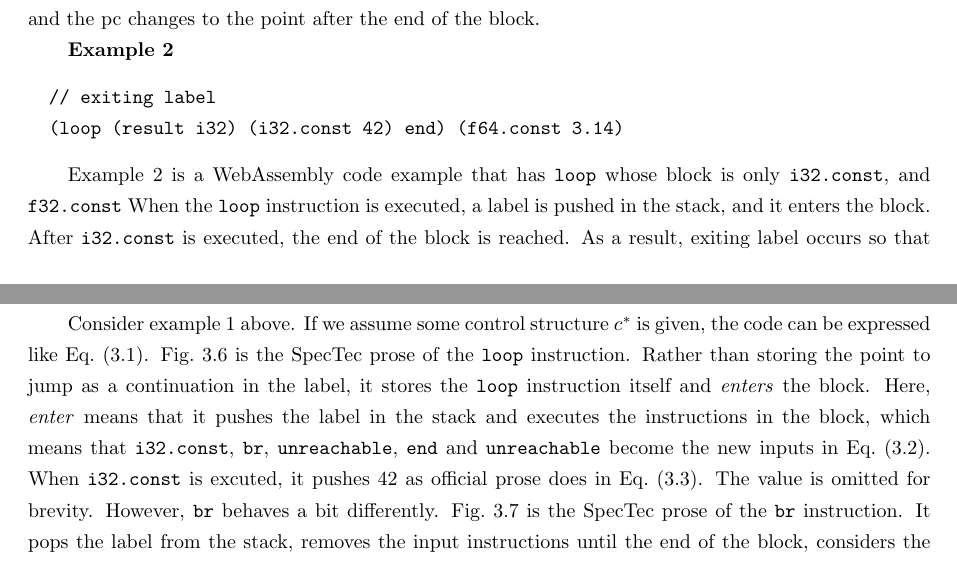
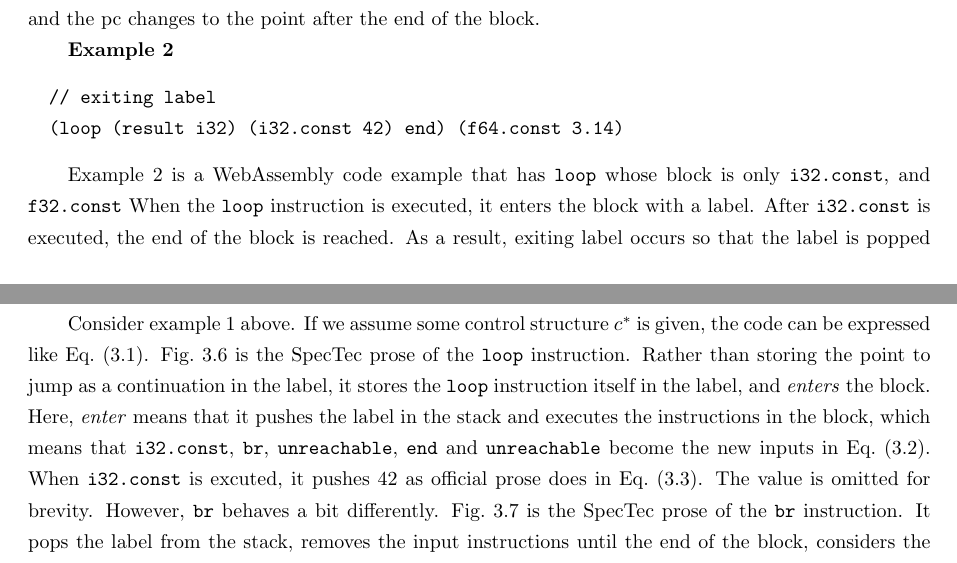
Before and after one commit to ShinWonho/thesis, a LaTeX thesis (paper/main.tex, which reads paper/3-motivation.tex): two parts of pages 7 and 10 of 28, joined at a grey line, cut so that both start at the same text. Compiled offline with pdfLaTeX.

Commit message:
Fix explanation related to enter

```diff
--- a/paper/3-motivation.tex
+++ b/paper/3-motivation.tex
@@ -86,8 +86,7 @@ the point after the end of the block.
 
 Example 2 is a WebAssembly code example that has \texttt{loop} whose block is
 only \texttt{i32.const}, and \texttt{f32.const}
-When the \texttt{loop} instruction is executed, a label is pushed in the stack,
-and it enters the block.
+When the \texttt{loop} instruction is executed, it enters the block with a label.
 After \texttt{i32.const} is executed, the end of the block is reached.
 As a result, exiting label occurs so that the label is popped from the stack,
 pc changes to the point after the end of block: \texttt{f64.const}.
@@ -183,7 +182,8 @@ If we assume some control structure $c^*$ is given, the code can be expressed
 like \cref{eq:loop-1}.
 \cref{fig:spectec-loop} is the \spectecp{} of the \texttt{loop} instruction.
 Rather than storing the point to jump as a continuation in the label, it stores
-the \texttt{loop} instruction itself and \textit{enters} the block.
+the \texttt{loop} instruction itself in the label, and \textit{enters} the
+block.
 Here, \textit{enter} means that it pushes the label in the stack and executes
 the instructions in the block, which means that \texttt{i32.const},
 \texttt{br}, \texttt{unreachable}, \texttt{end} and \texttt{unreachable} become
```
Also changed, not shown: paper/3-motivation.tex (3 more changed lines).
